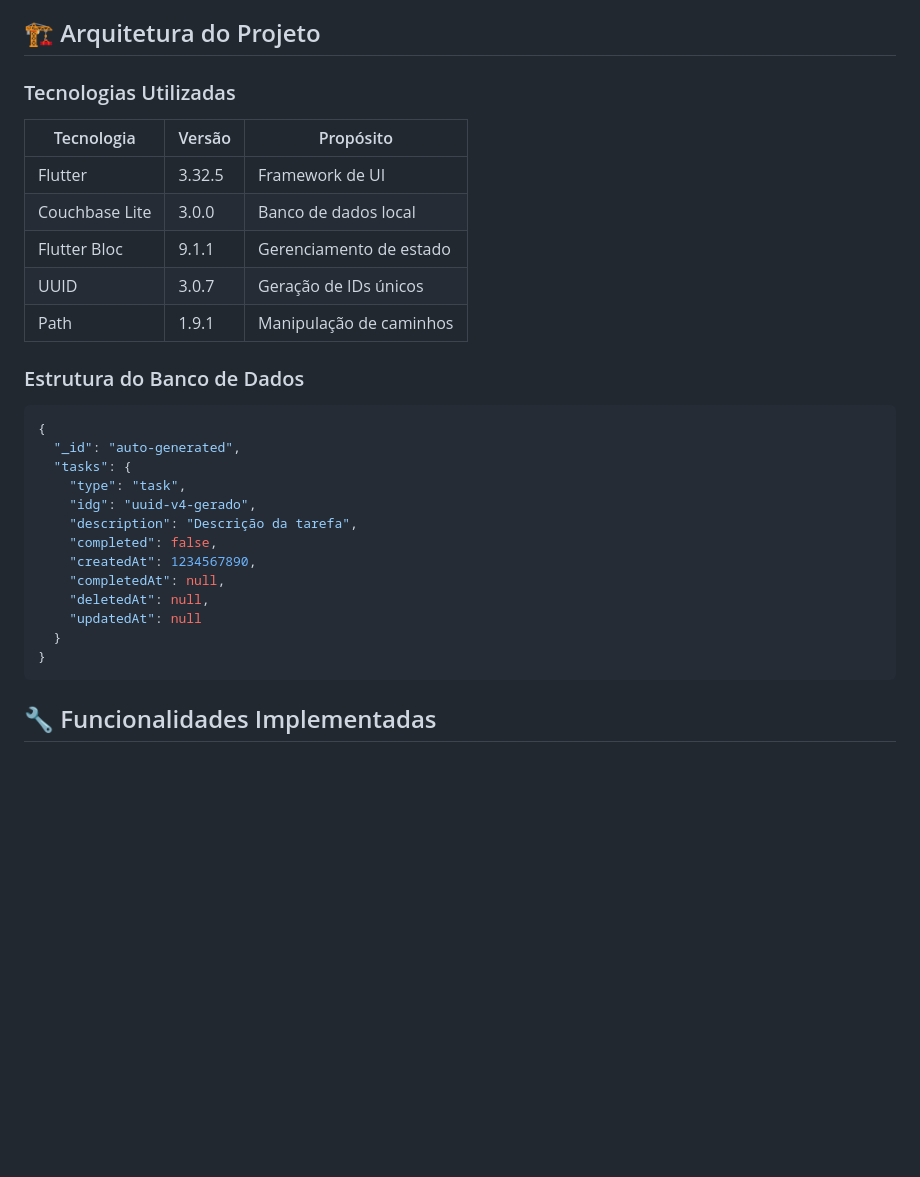
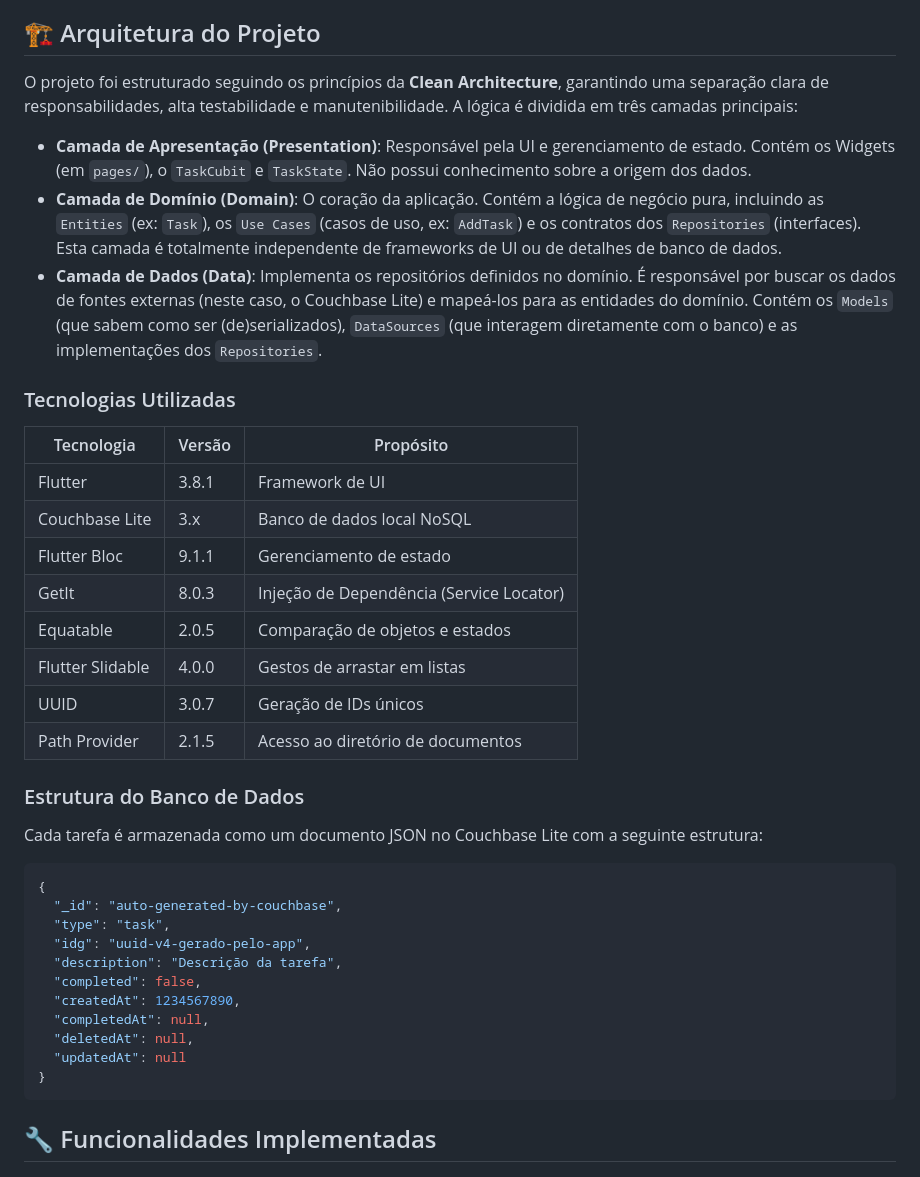
Before and after one commit to gladson/estudo-idempotencia-couchbase-lite, a Markdown page: README.md, the part around the change printed below. GitHub-like rendering; blank space fills up the shorter version.

````diff
--- a/README.md
+++ b/README.md
@@ -17,31 +17,40 @@ Este projeto demonstra a implementação prática de **idempotência** em aplica
 
 ## 🏗️ Arquitetura do Projeto
 
+O projeto foi estruturado seguindo os princípios da **Clean Architecture**, garantindo uma separação clara de responsabilidades, alta testabilidade e manutenibilidade. A lógica é dividida em três camadas principais:
+
+-   **Camada de Apresentação (Presentation)**: Responsável pela UI e gerenciamento de estado. Contém os Widgets (em `pages/`), o `TaskCubit` e `TaskState`. Não possui conhecimento sobre a origem dos dados.
+-   **Camada de Domínio (Domain)**: O coração da aplicação. Contém a lógica de negócio pura, incluindo as `Entities` (ex: `Task`), os `Use Cases` (casos de uso, ex: `AddTask`) e os contratos dos `Repositories` (interfaces). Esta camada é totalmente independente de frameworks de UI ou de detalhes de banco de dados.
+-   **Camada de Dados (Data)**: Implementa os repositórios definidos no domínio. É responsável por buscar os dados de fontes externas (neste caso, o Couchbase Lite) e mapeá-los para as entidades do domínio. Contém os `Models` (que sabem como ser (de)serializados), `DataSources` (que interagem diretamente com o banco) e as implementações dos `Repositories`.
+
 ### Tecnologias Utilizadas
 
 | Tecnologia | Versão | Propósito |
 |------------|--------|-----------|
-| Flutter | 3.32.5 | Framework de UI |
-| Couchbase Lite | 3.0.0 | Banco de dados local |
+| Flutter | 3.8.1 | Framework de UI |
+| Couchbase Lite | 3.x | Banco de dados local NoSQL |
 | Flutter Bloc | 9.1.1 | Gerenciamento de estado |
+| GetIt | 8.0.3 | Injeção de Dependência (Service Locator) |
+| Equatable | 2.0.5 | Comparação de objetos e estados |
+| Flutter Slidable | 4.0.0 | Gestos de arrastar em listas |
 | UUID | 3.0.7 | Geração de IDs únicos |
-| Path | 1.9.1 | Manipulação de caminhos |
+| Path Provider | 2.1.5 | Acesso ao diretório de documentos |
 
 ### Estrutura do Banco de Dados
 
+Cada tarefa é armazenada como um documento JSON no Couchbase Lite com a seguinte estrutura:
+
 ```json
 {
-  "_id": "auto-generated",
-  "tasks": {
-    "type": "task",
-    "idg": "uuid-v4-gerado",
-    "description": "Descrição da tarefa",
-    "completed": false,
-    "createdAt": 1234567890,
-    "completedAt": null,
-    "deletedAt": null,
-    "updatedAt": null
-  }
+  "_id": "auto-generated-by-couchbase",
+  "type": "task",
+  "idg": "uuid-v4-gerado-pelo-app",
+  "description": "Descrição da tarefa",
+  "completed": false,
+  "createdAt": 1234567890,
+  "completedAt": null,
+  "deletedAt": null,
+  "updatedAt": null
 }
 ```
 
````
Also changed, not shown: other parts of README.md (+25 -6 lines).
